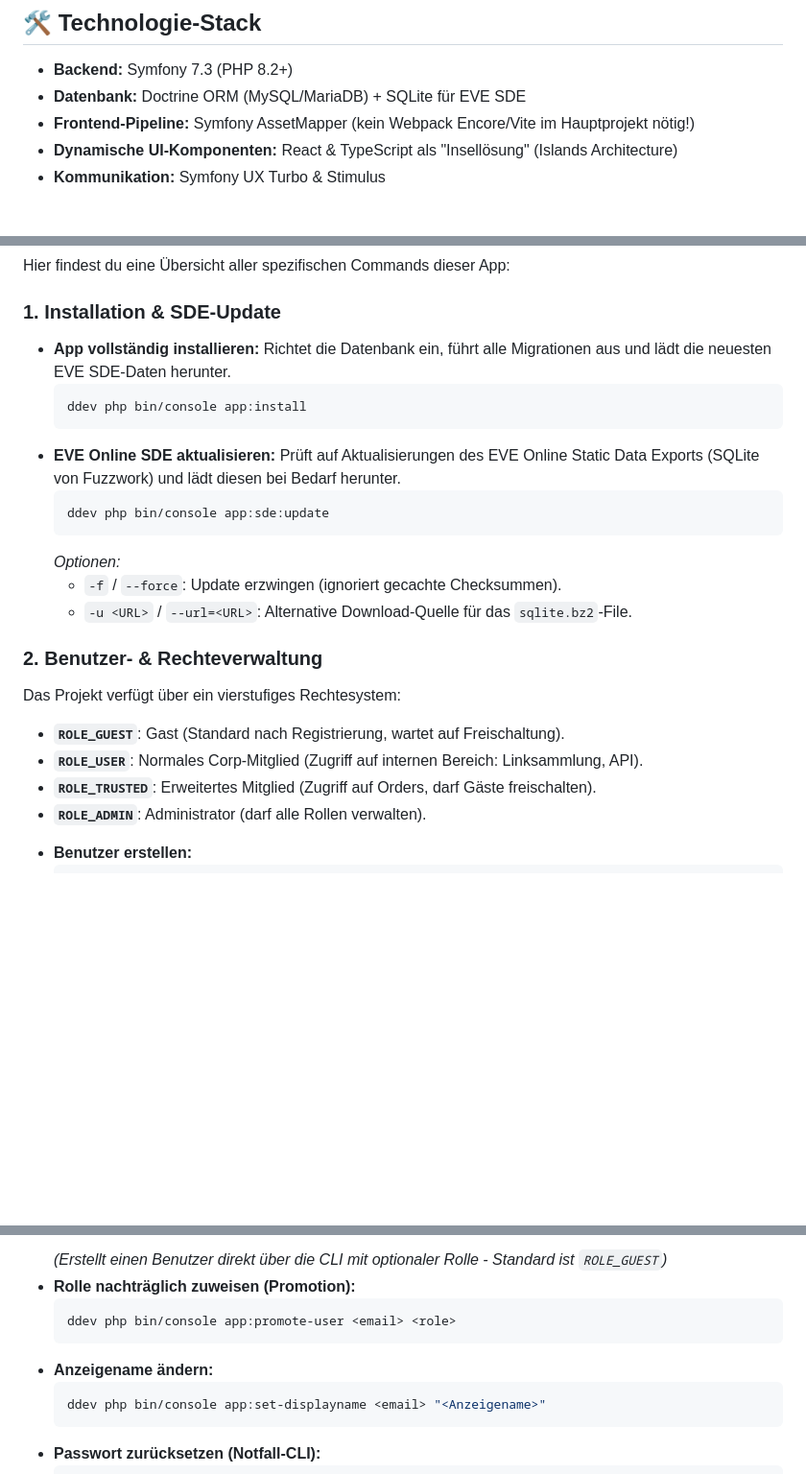
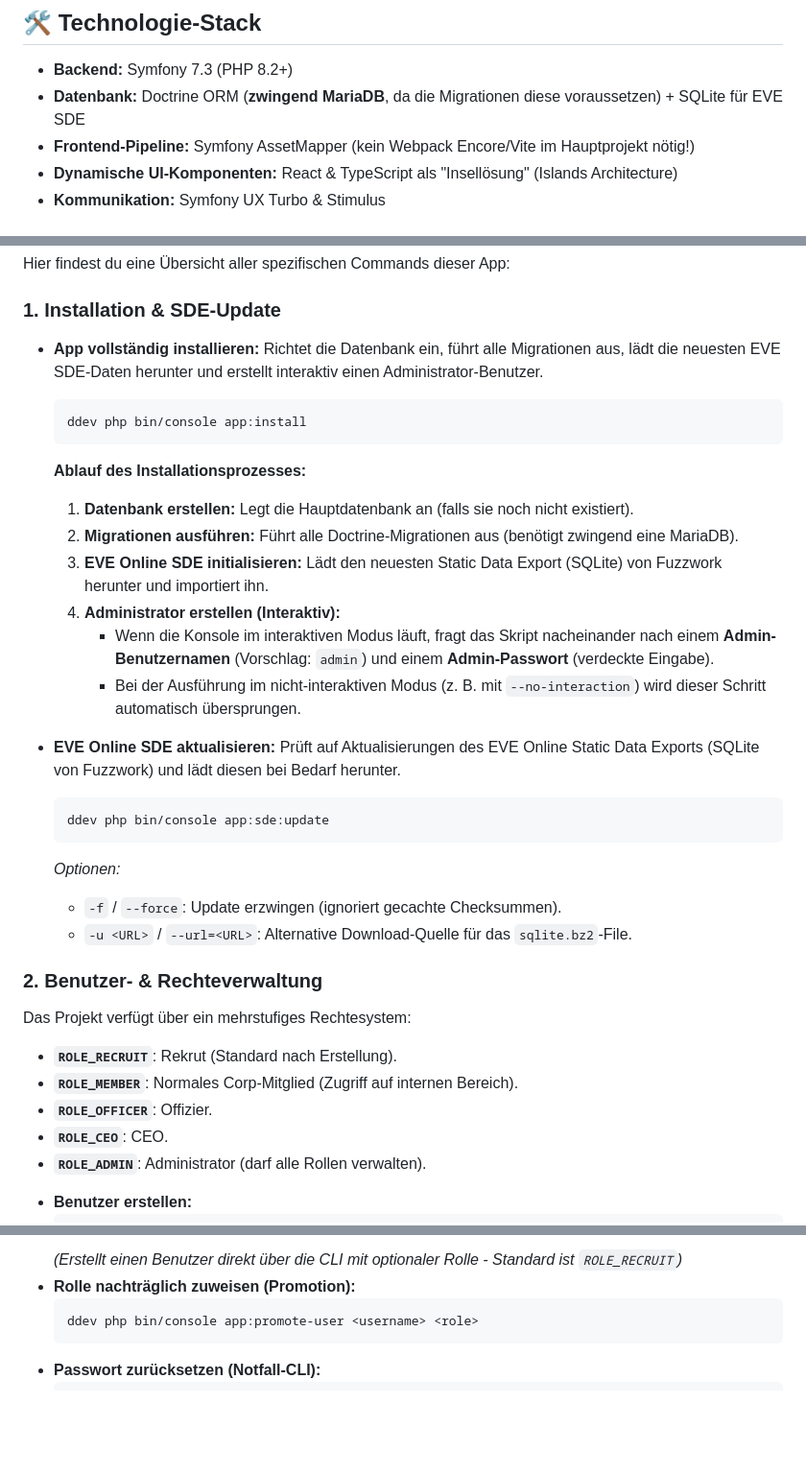
Before and after one commit to Sebastian-Kliem/EVE-Corp-Website, a Markdown page: README.md, 3 parts joined by grey strips. Shown at 96% size. GitHub-like rendering; blank space fills up the shorter version.

Commit message:
docs: update README with database requirement and installation details

````diff
--- a/README.md
+++ b/README.md
@@ -17,7 +17,7 @@ In diesem Projekt verwenden wir **[Bulma](https://bulma.io/)** als CSS-Framework
 ## 🛠️ Technologie-Stack
 
 - **Backend:** Symfony 7.3 (PHP 8.2+)
-- **Datenbank:** Doctrine ORM (MySQL/MariaDB) + SQLite für EVE SDE
+- **Datenbank:** Doctrine ORM (**zwingend MariaDB**, da die Migrationen diese voraussetzen) + SQLite für EVE SDE
 - **Frontend-Pipeline:** Symfony AssetMapper (kein Webpack Encore/Vite im Hauptprojekt nötig!)
 - **Dynamische UI-Komponenten:** React & TypeScript als "Insellösung" (Islands Architecture)
 - **Kommunikation:** Symfony UX Turbo & Stimulus
@@ -40,10 +40,18 @@ Hier findest du eine Übersicht aller spezifischen Commands dieser App:
 
 ### 1. Installation & SDE-Update
 * **App vollständig installieren:**
-  Richtet die Datenbank ein, führt alle Migrationen aus und lädt die neuesten EVE SDE-Daten herunter.
+  Richtet die Datenbank ein, führt alle Migrationen aus, lädt die neuesten EVE SDE-Daten herunter und erstellt interaktiv einen Administrator-Benutzer.
   ```bash
   ddev php bin/console app:install
   ```
+  **Ablauf des Installationsprozesses:**
+  1. **Datenbank erstellen:** Legt die Hauptdatenbank an (falls sie noch nicht existiert).
+  2. **Migrationen ausführen:** Führt alle Doctrine-Migrationen aus (benötigt zwingend eine MariaDB).
+  3. **EVE Online SDE initialisieren:** Lädt den neuesten Static Data Export (SQLite) von Fuzzwork herunter und importiert ihn.
+  4. **Administrator erstellen (Interaktiv):**
+     - Wenn die Konsole im interaktiven Modus läuft, fragt das Skript nacheinander nach einem **Admin-Benutzernamen** (Vorschlag: `admin`) und einem **Admin-Passwort** (verdeckte Eingabe).
+     - Bei der Ausführung im nicht-interaktiven Modus (z. B. mit `--no-interaction`) wird dieser Schritt automatisch übersprungen.
+
 * **EVE Online SDE aktualisieren:**
   Prüft auf Aktualisierungen des EVE Online Static Data Exports (SQLite von Fuzzwork) und lädt diesen bei Bedarf herunter.
   ```bash
@@ -54,10 +62,11 @@ Hier findest du eine Übersicht aller spezifischen Commands dieser App:
   - `-u <URL>` / `--url=<URL>`: Alternative Download-Quelle für das `sqlite.bz2`-File.
 
 ### 2. Benutzer- & Rechteverwaltung
-Das Projekt verfügt über ein vierstufiges Rechtesystem:
-- **`ROLE_GUEST`**: Gast (Standard nach Registrierung, wartet auf Freischaltung).
-- **`ROLE_USER`**: Normales Corp-Mitglied (Zugriff auf internen Bereich: Linksammlung, API).
-- **`ROLE_TRUSTED`**: Erweitertes Mitglied (Zugriff auf Orders, darf Gäste freischalten).
+Das Projekt verfügt über ein mehrstufiges Rechtesystem:
+- **`ROLE_RECRUIT`**: Rekrut (Standard nach Erstellung).
+- **`ROLE_MEMBER`**: Normales Corp-Mitglied (Zugriff auf internen Bereich).
+- **`ROLE_OFFICER`**: Offizier.
+- **`ROLE_CEO`**: CEO.
 - **`ROLE_ADMIN`**: Administrator (darf alle Rollen verwalten).
 
 * **Benutzer erstellen:**
@@ -66,12 +75,8 @@ Das Projekt verfügt über ein vierstufiges Rechtesystem:
   ```
-  *(Erstellt einen Benutzer direkt über die CLI mit optionaler Rolle - Standard ist `ROLE_GUEST`)*
+  *(Erstellt einen Benutzer direkt über die CLI mit optionaler Rolle - Standard ist `ROLE_RECRUIT`)*
 * **Rolle nachträglich zuweisen (Promotion):**
   ```bash
-  ddev php bin/console app:promote-user <email> <role>
-  ```
-* **Anzeigename ändern:**
-  ```bash
-  ddev php bin/console app:set-displayname <email> "<Anzeigename>"
+  ddev php bin/console app:promote-user <username> <role>
   ```
 * **Passwort zurücksetzen (Notfall-CLI):**
   ```bash
````
Also changed, not shown: other parts of README.md (+2 -2 lines).
